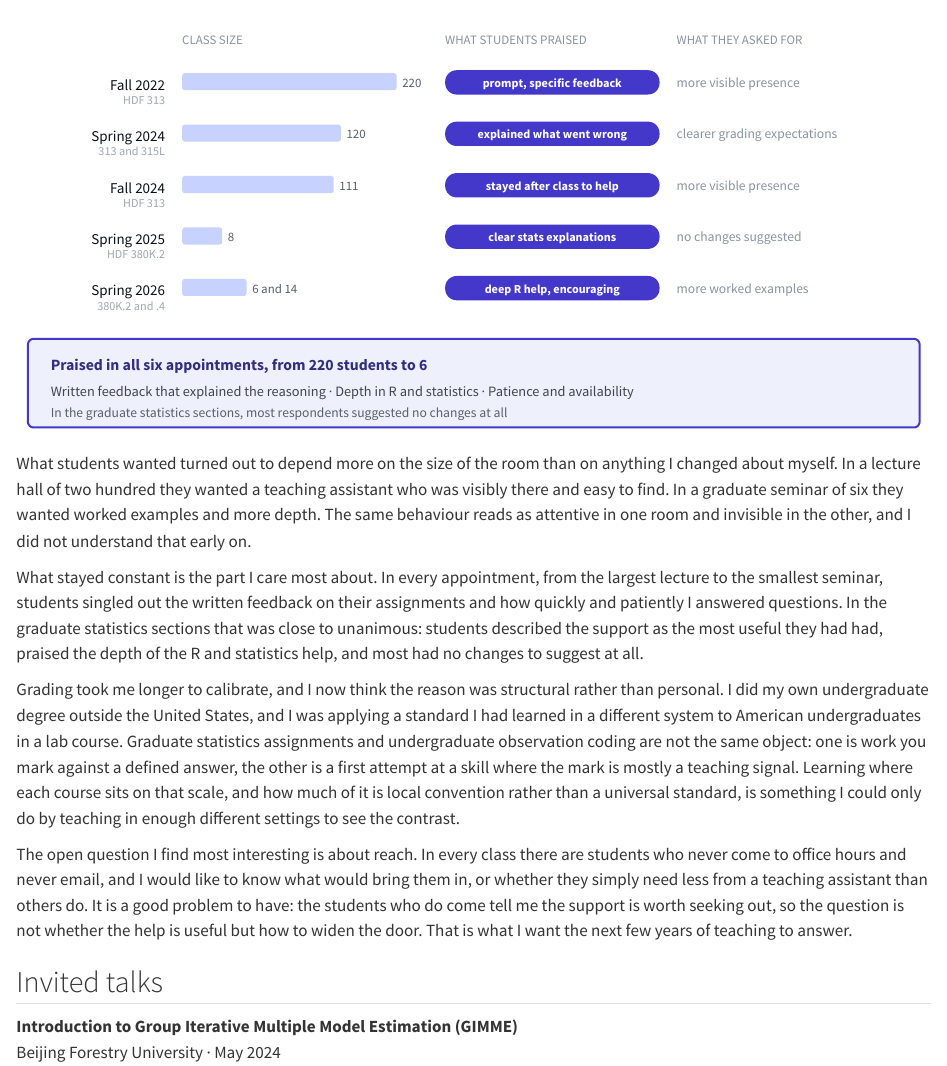
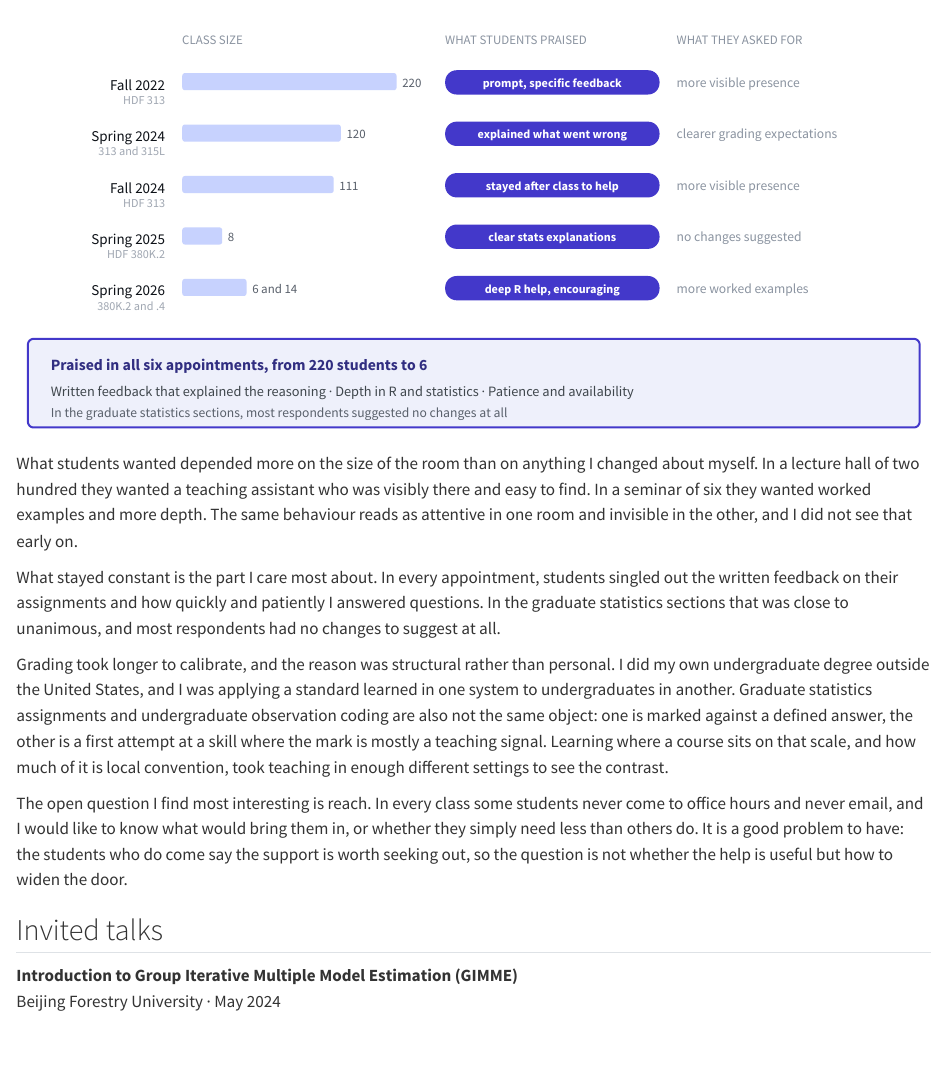
Before and after one commit to YnYnTh/ynynth.github.io, a Quarto document (teaching.qmd): the page in a window 1100 px wide, from 2860 px down. Rendered offline with R 4.5, knitr and Pandoc in place of Quarto, with nearby package versions.

Commit message:
Sharpen research statement; GIMME reason from data; fix multi-paragraph fields
Statement now names the self level as physiology, strategy, and goals, matching
the talk's framework, rather than collapsing it to biology.

GIMME: replaced the speculative explanation with the actual one. 68 children had
usable series but only 44 produced a fitted model, because GIMME requires every
variable to vary and many children never showed a given behaviour (self and
object distraction constant for 14, venting for 5, social engagement for 4).

Peer diagram outcome box now includes health behaviours, set in bold.
Teaching reflection condensed. Fields whose body runs to several paragraphs no
longer wrap the later ones under the label column.

Co-Authored-By: Claude Opus 5 <noreply@anthropic.com>

````diff
--- a/styles.scss
+++ b/styles.scss
@@ -364,6 +364,13 @@ h2::after {
   margin: 0;
 }
 
+// A field body can run to several paragraphs; keep every one of them in the
+// content column instead of letting the grid wrap them under the label.
+.page-small .field > p:nth-child(n + 2) {
+  grid-column: 2;
+  margin-top: 0.55rem;
+}
+
 .page-small .field .k {
   color: $indigo;
   font-family: $font-family-monospace;
--- a/teaching.qmd
+++ b/teaching.qmd
@@ -314,38 +314,31 @@ only understands once they have attempted it and got something back.
 ```
 :::
 
-What students wanted turned out to depend more on the size of the room than on
-anything I changed about myself. In a lecture hall of two hundred they wanted a
-teaching assistant who was visibly there and easy to find. In a graduate seminar
-of six they wanted worked examples and more depth. The same behaviour reads as
-attentive in one room and invisible in the other, and I did not understand that
-early on.
+What students wanted depended more on the size of the room than on anything I
+changed about myself. In a lecture hall of two hundred they wanted a teaching
+assistant who was visibly there and easy to find. In a seminar of six they
+wanted worked examples and more depth. The same behaviour reads as attentive in
+one room and invisible in the other, and I did not see that early on.
 
-What stayed constant is the part I care most about. In every appointment, from
-the largest lecture to the smallest seminar, students singled out the written
-feedback on their assignments and how quickly and patiently I answered
-questions. In the graduate statistics sections that was close to unanimous:
-students described the support as the most useful they had had, praised the
-depth of the R and statistics help, and most had no changes to suggest at all.
+What stayed constant is the part I care most about. In every appointment,
+students singled out the written feedback on their assignments and how quickly
+and patiently I answered questions. In the graduate statistics sections that was
+close to unanimous, and most respondents had no changes to suggest at all.
 
-Grading took me longer to calibrate, and I now think the reason was structural
-rather than personal. I did my own undergraduate degree outside the United
-States, and I was applying a standard I had learned in a different system to
-American undergraduates in a lab course. Graduate statistics assignments and
-undergraduate observation coding are not the same object: one is work you mark
-against a defined answer, the other is a first attempt at a skill where the
-mark is mostly a teaching signal. Learning where each course sits on that scale,
-and how much of it is local convention rather than a universal standard, is
-something I could only do by teaching in enough different settings to see the
-contrast.
+Grading took longer to calibrate, and the reason was structural rather than
+personal. I did my own undergraduate degree outside the United States, and I was
+applying a standard learned in one system to undergraduates in another. Graduate
+statistics assignments and undergraduate observation coding are also not the
+same object: one is marked against a defined answer, the other is a first
+attempt at a skill where the mark is mostly a teaching signal. Learning where a
+course sits on that scale, and how much of it is local convention, took teaching
+in enough different settings to see the contrast.
 
-The open question I find most interesting is about reach. In every class there
-are students who never come to office hours and never email, and I would like to
-know what would bring them in, or whether they simply need less from a teaching
-assistant than others do. It is a good problem to have: the students who do come
-tell me the support is worth seeking out, so the question is not whether the
-help is useful but how to widen the door. That is what I want the next few years
-of teaching to answer.
+The open question I find most interesting is reach. In every class some students
+never come to office hours and never email, and I would like to know what would
+bring them in, or whether they simply need less than others do. It is a good
+problem to have: the students who do come say the support is worth seeking out,
+so the question is not whether the help is useful but how to widen the door.
 
 ## Invited talks
 
````
Also changed, not shown: index.qmd (+4 -3 lines), projects.qmd (+8 -6 lines), research.qmd (+11 -9 lines).
